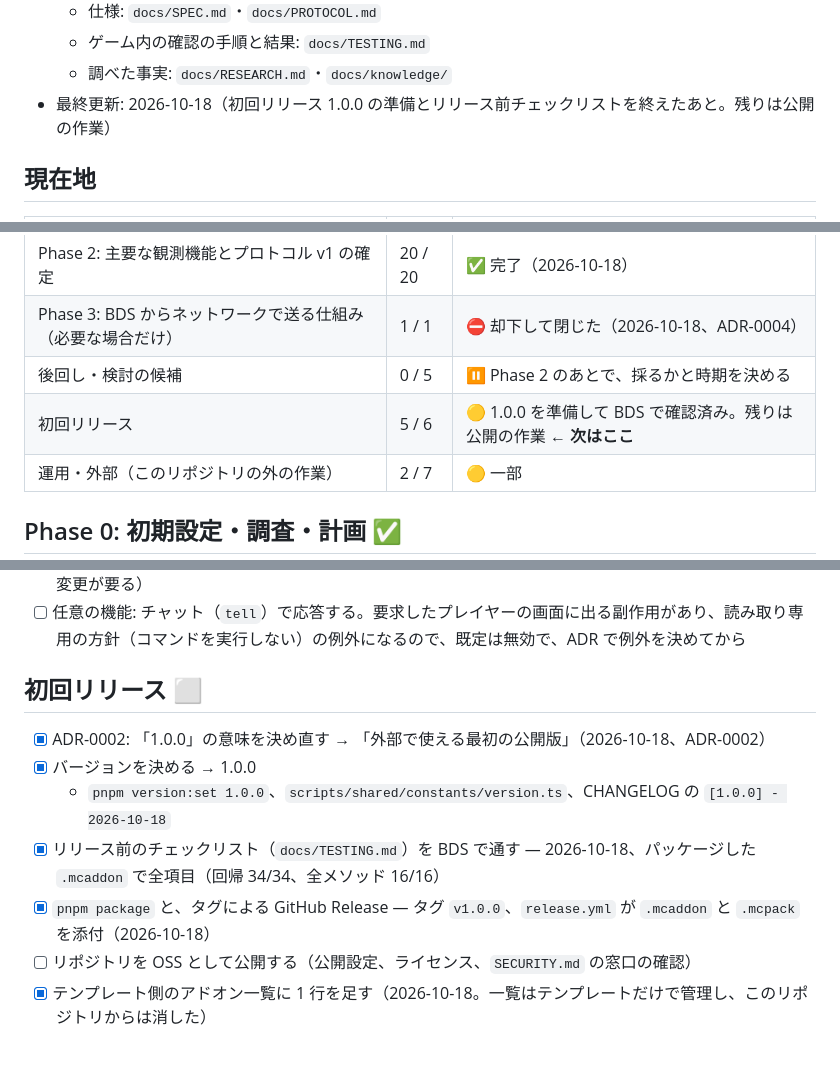
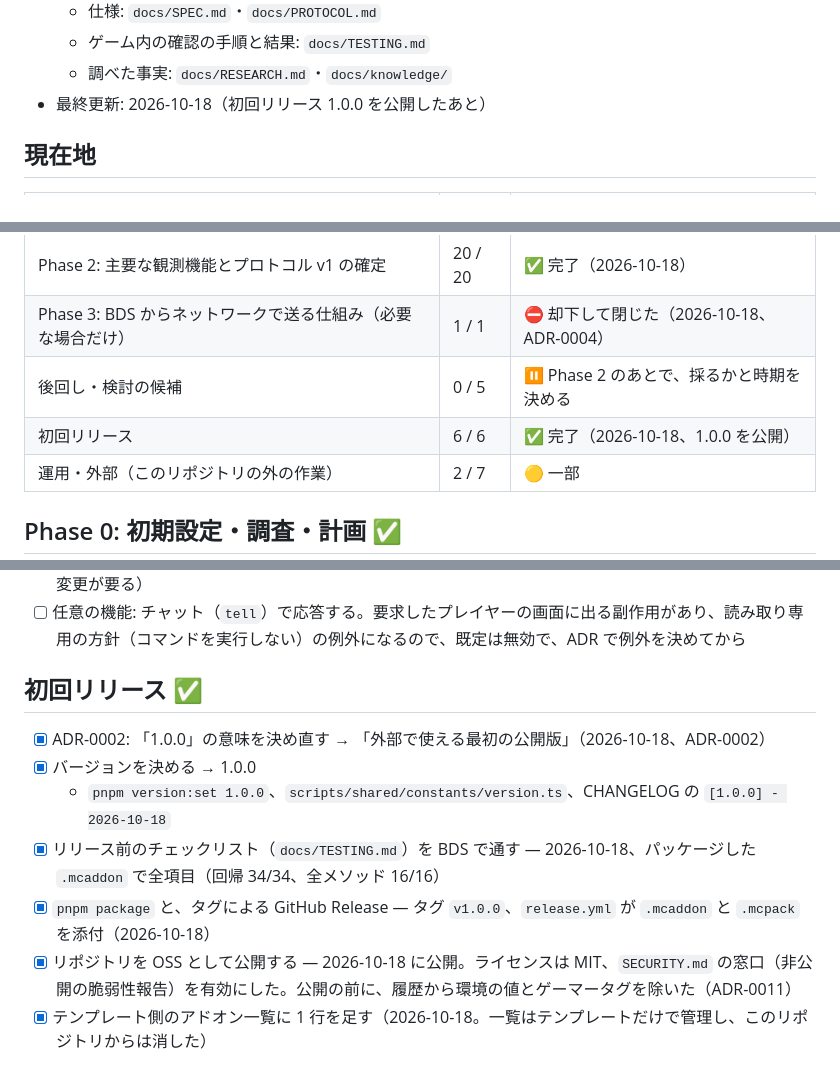
Before and after one commit to to3izo/mc-addon-be-observer, a Markdown page: docs/ROADMAP.md, 3 parts joined by grey strips. Drawn GitHub-style.

```diff
--- a/docs/ROADMAP.md
+++ b/docs/ROADMAP.md
@@ -12,7 +12,7 @@ Bedrock Observer を最初の公開版（初回リリース）まで進めるた
   - 仕様: `docs/SPEC.md`・`docs/PROTOCOL.md`
   - ゲーム内の確認の手順と結果: `docs/TESTING.md`
   - 調べた事実: `docs/RESEARCH.md`・`docs/knowledge/`
-- 最終更新: 2026-10-18（初回リリース 1.0.0 の準備とリリース前チェックリストを終えたあと。残りは公開の作業）
+- 最終更新: 2026-10-18（初回リリース 1.0.0 を公開したあと）
 
 ## 現在地
 
@@ -23,7 +23,7 @@ Bedrock Observer を最初の公開版（初回リリース）まで進めるた
 | Phase 2: 主要な観測機能とプロトコル v1 の確定 | 20 / 20 | ✅ 完了（2026-10-18） |
 | Phase 3: BDS からネットワークで送る仕組み（必要な場合だけ） | 1 / 1 | ⛔ 却下して閉じた（2026-10-18、ADR-0004） |
 | 後回し・検討の候補 | 0 / 5 | ⏸ Phase 2 のあとで、採るかと時期を決める |
-| 初回リリース | 5 / 6 | 🟡 1.0.0 を準備して BDS で確認済み。残りは公開の作業 ← **次はここ** |
+| 初回リリース | 6 / 6 | ✅ 完了（2026-10-18、1.0.0 を公開） |
 | 運用・外部（このリポジトリの外の作業） | 2 / 7 | 🟡 一部 |
 
 ## Phase 0: 初期設定・調査・計画 ✅
@@ -122,14 +122,14 @@ Bedrock Observer を最初の公開版（初回リリース）まで進めるた
 - [ ] ビルドの識別子を `capabilities` に入れて、古いスクリプトが動いたままかを見分ける（ビルドの道具の変更が要る）
 - [ ] 任意の機能: チャット（`tell`）で応答する。要求したプレイヤーの画面に出る副作用があり、読み取り専用の方針（コマンドを実行しない）の例外になるので、既定は無効で、ADR で例外を決めてから
 
-## 初回リリース ⬜
+## 初回リリース ✅
 
 - [x] ADR-0002: 「1.0.0」の意味を決め直す → 「外部で使える最初の公開版」（2026-10-18、ADR-0002）
 - [x] バージョンを決める → 1.0.0
   - `pnpm version:set 1.0.0`、`scripts/shared/constants/version.ts`、CHANGELOG の `[1.0.0] - 2026-10-18`
 - [x] リリース前のチェックリスト（`docs/TESTING.md`）を BDS で通す — 2026-10-18、パッケージした `.mcaddon` で全項目（回帰 34/34、全メソッド 16/16）
 - [x] `pnpm package` と、タグによる GitHub Release — タグ `v1.0.0`、`release.yml` が `.mcaddon` と `.mcpack` を添付（2026-10-18）
-- [ ] リポジトリを OSS として公開する（公開設定、ライセンス、`SECURITY.md` の窓口の確認）
+- [x] リポジトリを OSS として公開する — 2026-10-18 に公開。ライセンスは MIT、`SECURITY.md` の窓口（非公開の脆弱性報告）を有効にした。公開の前に、履歴から環境の値とゲーマータグを除いた（ADR-0011）
 - [x] テンプレート側のアドオン一覧に 1 行を足す（2026-10-18。一覧はテンプレートだけで管理し、このリポジトリからは消した）
 
 ## 運用・外部（このリポジトリの外の作業）🟡
```
Also changed, not shown: docs/adr/0007-phased-delivery-and-approvals.md (+1 -0 lines).
